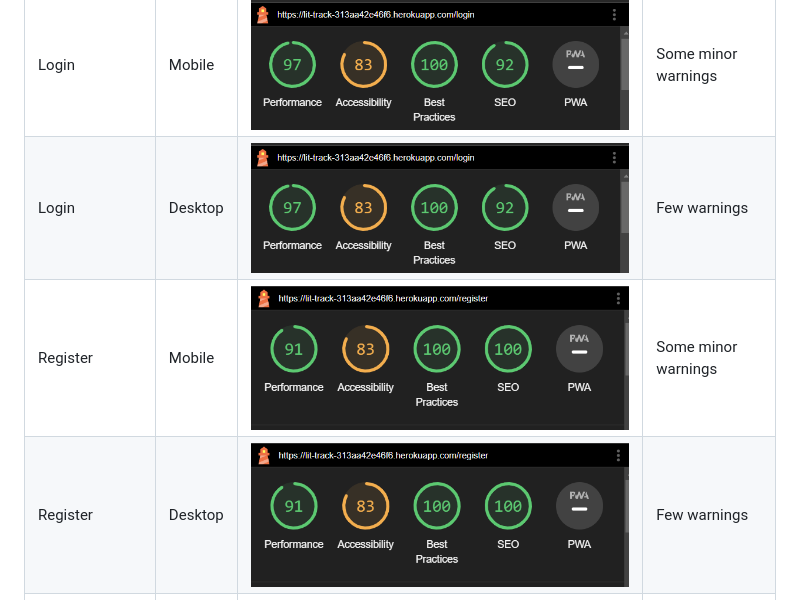
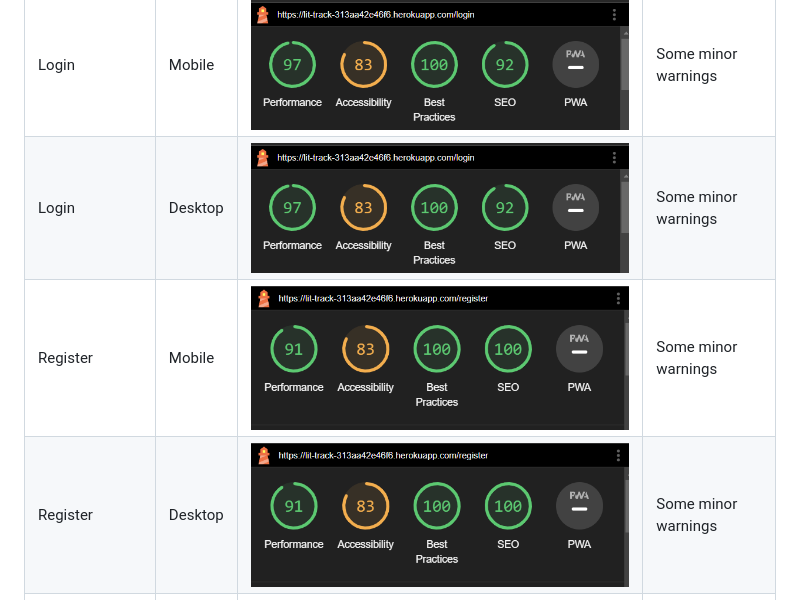
Before and after one commit to laurabolwell/lit-track, a Markdown page: TESTING.md, the part around the change printed below. GitHub-like rendering.

```diff
--- a/TESTING.md
+++ b/TESTING.md
@@ -87,9 +87,9 @@ I've tested my deployed project using the Lighthouse Audit tool to check for any
 | Log Reading Session | Mobile | ![screenshot](documentation/testing/lighthouse/log_reading_session_mobile.png) | |
 | Log Reading Session | Desktop | ![screenshot](documentation/testing/lighthouse/log_reading_session_mobile.png) | |
 | Login | Mobile | ![screenshot](documentation/testing/lighthouse/login_mobile.png) | Some minor warnings |
-| Login | Desktop | ![screenshot](documentation/testing/lighthouse/login_mobile.png) | Few warnings |
+| Login | Desktop | ![screenshot](documentation/testing/lighthouse/login_mobile.png) | Some minor warnings |
 | Register | Mobile | ![screenshot](documentation/testing/lighthouse/register_mobile.png) | Some minor warnings |
-| Register | Desktop | ![screenshot](documentation/testing/lighthouse/register_mobile.png) | Few warnings |
+| Register | Desktop | ![screenshot](documentation/testing/lighthouse/register_mobile.png) | Some minor warnings |
 | Update All Levels | Mobile | ![screenshot](documentation/testing/lighthouse/update_all_levels_mobile.png) | |
 | Update All Levels | Desktop | ![screenshot](documentation/testing/lighthouse/update_all_levels_mobile.png) | |
 
```
Also changed, not shown: other parts of TESTING.md (+8 -8 lines).
